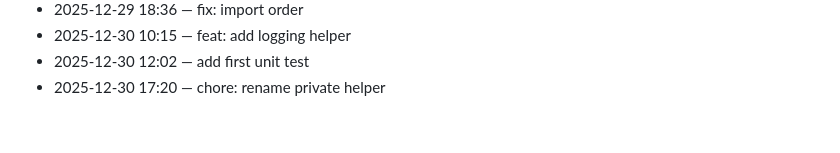
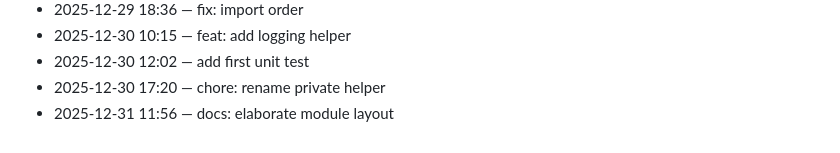
Before and after one commit to adam-scott-thomas/GhostGate, a Markdown page: .dev/journal.md, the part around the change. Rendered like a GitHub page.

Commit message:
docs: elaborate module layout

```diff
--- a/.dev/journal.md
+++ b/.dev/journal.md
@@ -109,3 +109,4 @@ Chronological log of work activity.
 - 2025-12-30 10:15 — feat: add logging helper
 - 2025-12-30 12:02 — add first unit test
 - 2025-12-30 17:20 — chore: rename private helper
+- 2025-12-31 11:56 — docs: elaborate module layout
```
